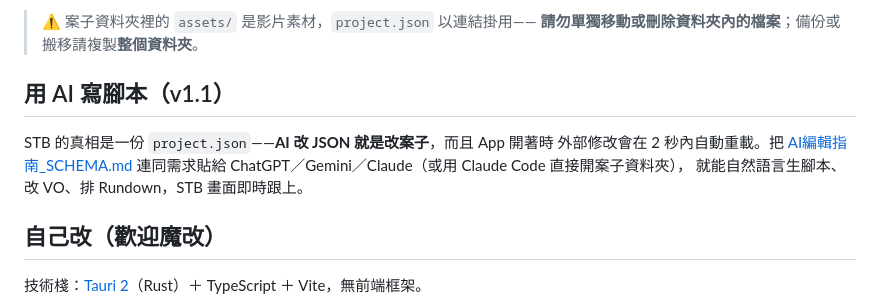
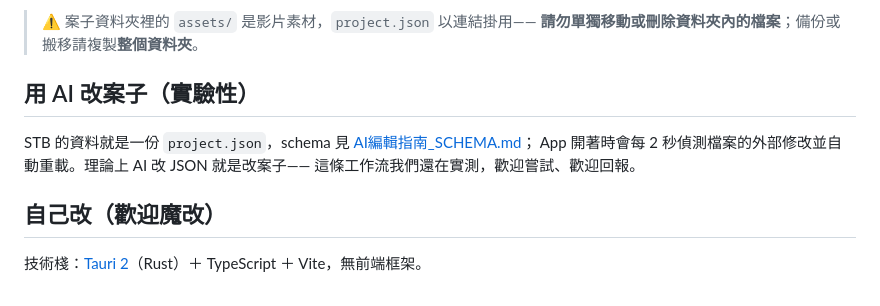
Before and after one commit to qwert2813434-ctrl/STB, a Markdown page: README.md, the part around the change. Drawn GitHub-style.

Commit message:
README:AI 段落改誠實版——標實驗性,拿掉未實測的工作流承諾
Co-Authored-By: Claude Fable 5 <noreply@anthropic.com>

```diff
--- a/README.md
+++ b/README.md
@@ -46,12 +46,11 @@
 > ⚠️ 案子資料夾裡的 `assets/` 是影片素材，`project.json` 以連結掛用——
 > **請勿單獨移動或刪除資料夾內的檔案**；備份或搬移請複製**整個資料夾**。
 
-## 用 AI 寫腳本（v1.1）
+## 用 AI 改案子（實驗性）
 
-STB 的真相是一份 `project.json`——**AI 改 JSON 就是改案子**，而且 App 開著時
-外部修改會在 2 秒內自動重載。把 [AI編輯指南_SCHEMA.md](AI編輯指南_SCHEMA.md)
-連同需求貼給 ChatGPT／Gemini／Claude（或用 Claude Code 直接開案子資料夾），
-就能自然語言生腳本、改 VO、排 Rundown，STB 畫面即時跟上。
+STB 的資料就是一份 `project.json`，schema 見 [AI編輯指南_SCHEMA.md](AI編輯指南_SCHEMA.md)；
+App 開著時會每 2 秒偵測檔案的外部修改並自動重載。理論上 AI 改 JSON 就是改案子——
+這條工作流我們還在實測，歡迎嘗試、歡迎回報。
 
 ## 自己改（歡迎魔改）
 
```
